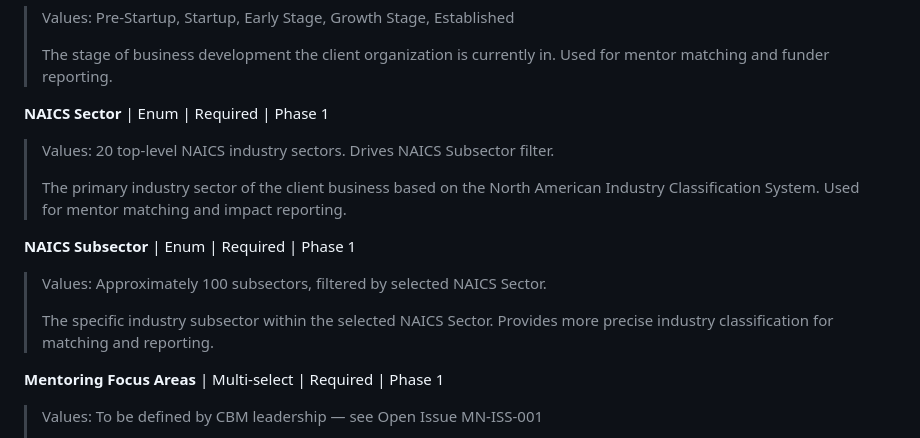
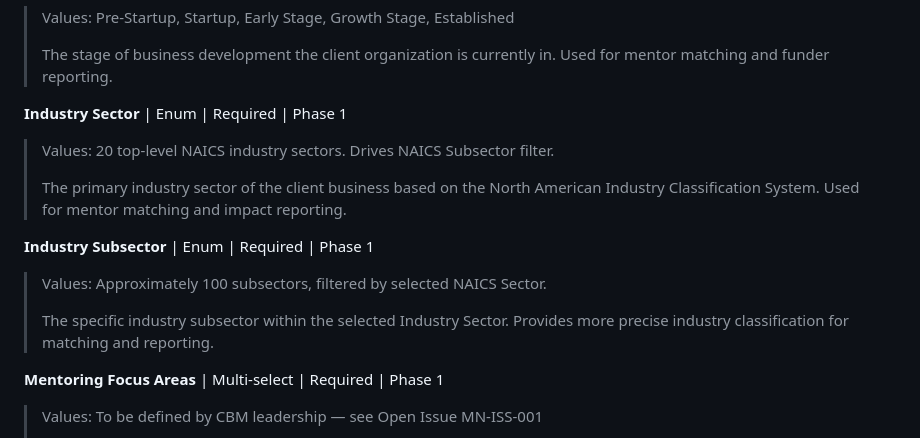
Before and after one commit to dbower44022/ClevelandBusinessMentoring, a Markdown page: PRDs/CBM-Domain-PRD-Mentoring.md, the part around the change. Drawn GitHub-style.

```diff
--- a/PRDs/CBM-Domain-PRD-Mentoring.md
+++ b/PRDs/CBM-Domain-PRD-Mentoring.md
@@ -577,7 +577,7 @@ assignment.
 > The stage of business development the client organization is currently
 > in. Used for mentor matching and funder reporting.
 
-**NAICS Sector** | Enum | Required | Phase 1
+**Industry Sector** | Enum | Required | Phase 1
 > Values: 20 top-level NAICS industry sectors. Drives NAICS Subsector
 > filter.
 >
@@ -585,11 +585,11 @@ assignment.
 > American Industry Classification System. Used for mentor matching and
 > impact reporting.
 
-**NAICS Subsector** | Enum | Required | Phase 1
+**Industry Subsector** | Enum | Required | Phase 1
 > Values: Approximately 100 subsectors, filtered by selected NAICS
 > Sector.
 >
-> The specific industry subsector within the selected NAICS Sector.
+> The specific industry subsector within the selected Industry Sector.
 > Provides more precise industry classification for matching and
 > reporting.
 
```
Also changed, not shown: PRDs/CBM-Consolidated-Design.md (+3 -3 lines).
